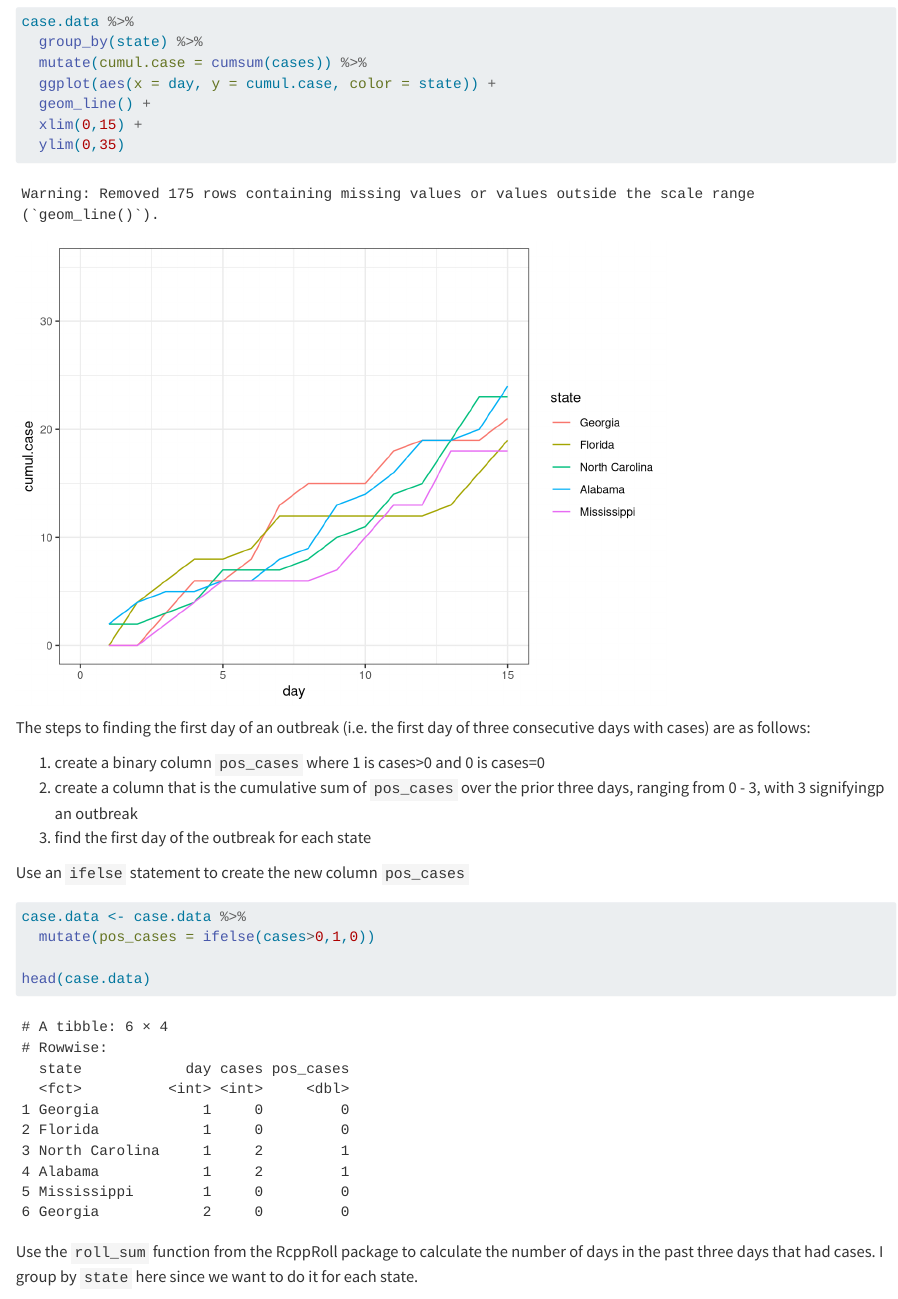
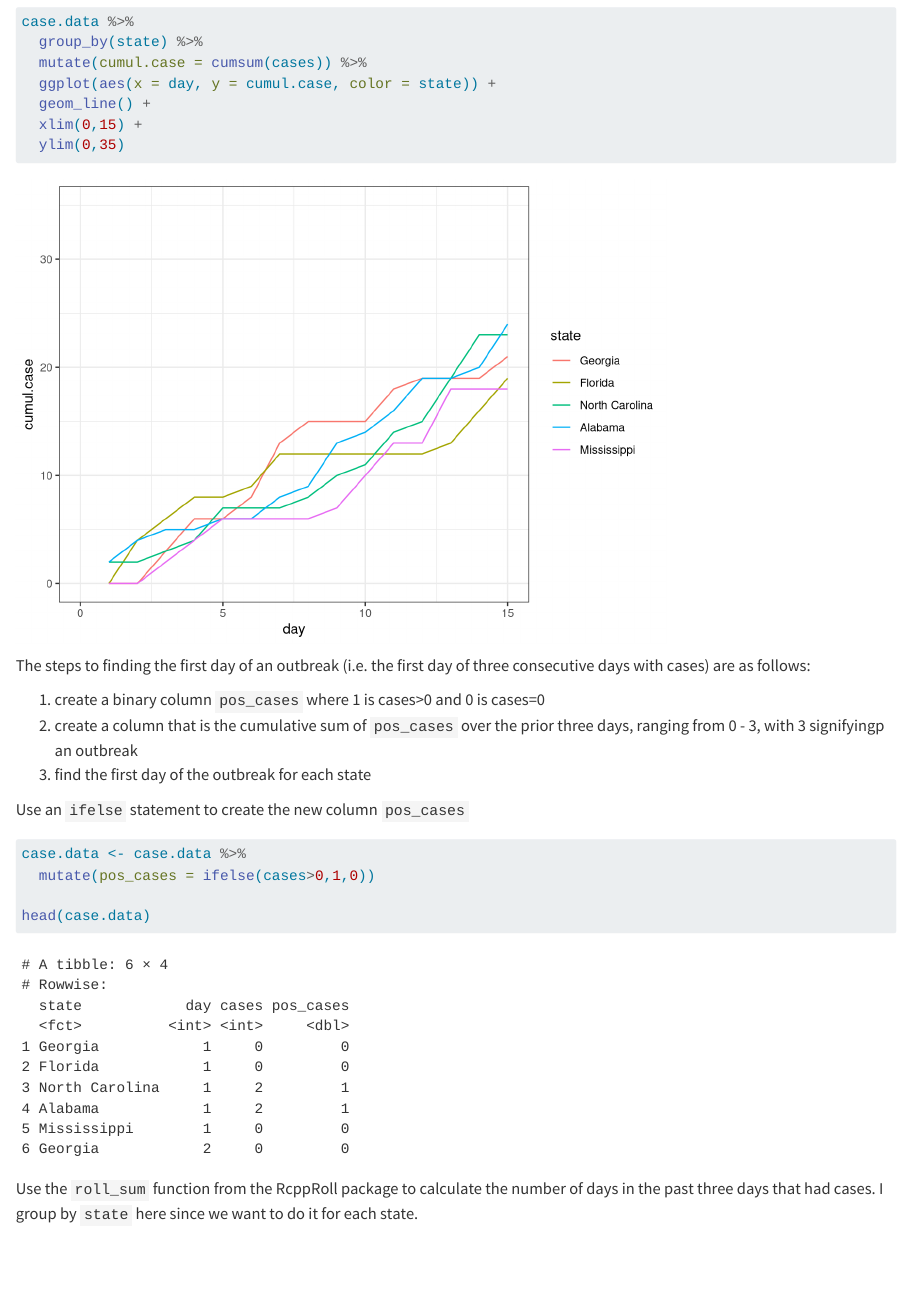
Before and after one commit to mvevans89/quarto-blog, a Quarto document (posts/2020-02_rolling-functions/index.qmd): the page in a window 1100 px wide, from 1150 px down. Rendered offline with R 4.5, knitr and Pandoc in place of Quarto, with nearby package versions; some code elsewhere in the file could not run offline; long lines of code are wrapped.

```diff
--- a/posts/2020-02_rolling-functions/index.qmd
+++ b/posts/2020-02_rolling-functions/index.qmd
@@ -4,6 +4,7 @@
 author: "Michelle Evans"
 date: "2/11/2020"
 draft: false
+image: roll_alignments.png
 ---
 
 Rolling, or window, functions allow you to apply a function over a window of size `n` of a vector, such as a column in a dataframe. This is especially useful when you want to know the accumulation of some variable over time, like precipitation over the past month or the count of some occurrence in a surrounding number of days.
--- a/posts/_metadata.yml
+++ b/posts/_metadata.yml
@@ -4,5 +4,7 @@
 # (see https://quarto.org/docs/projects/code-execution.html#freeze)
 freeze: true
 
+warning: false
+
 # Enable banner style title blocks
 title-block-banner: true
```
Also changed, not shown: .quarto/idx/posts/2020-02_rolling-functions/index.qmd.json, 9 other files.
